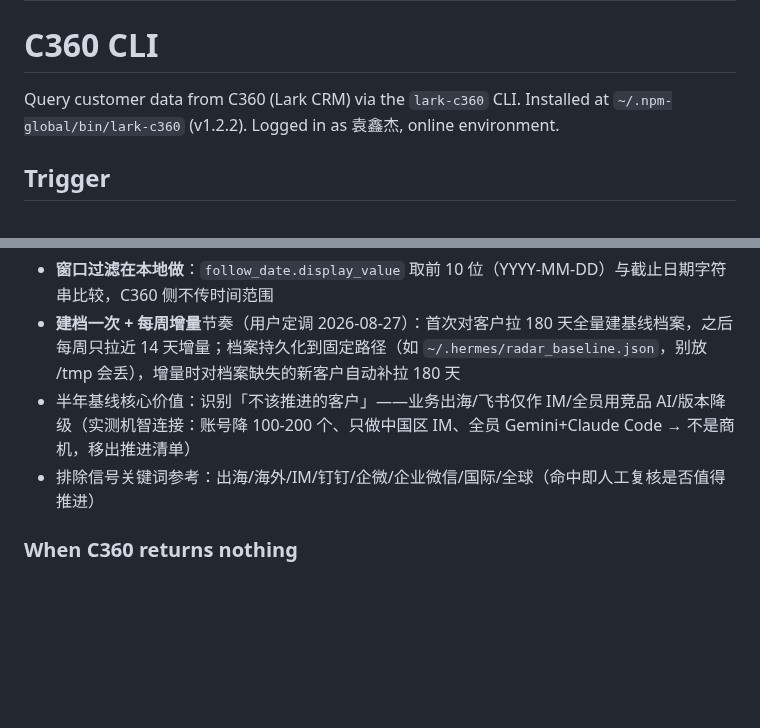
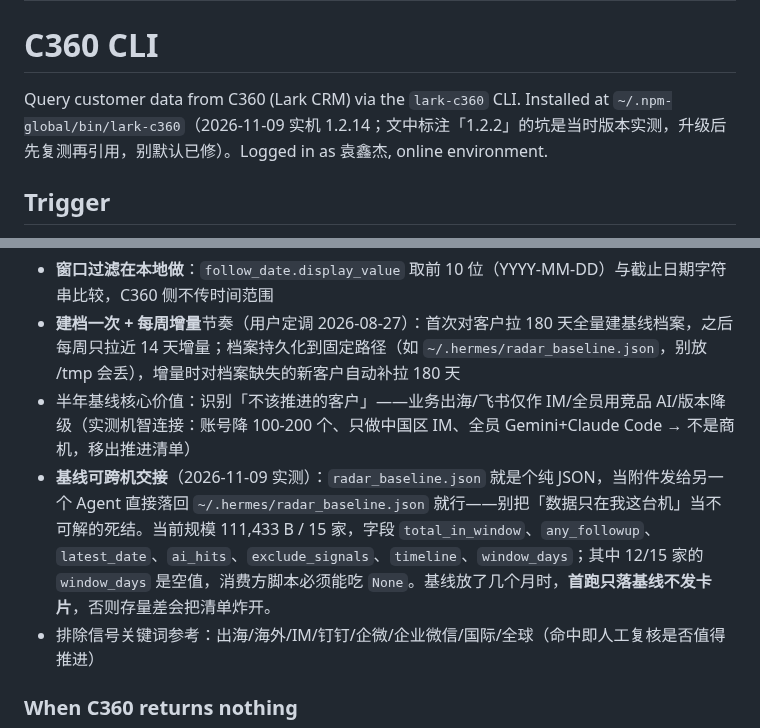
Before and after one commit to kitsiu1211-stack/hermes-skills, a Markdown page: c360-cli/SKILL.md, 2 parts joined by grey strips. GitHub-like rendering; blank space fills up the shorter version.

```diff
--- a/c360-cli/SKILL.md
+++ b/c360-cli/SKILL.md
@@ -6,7 +6,7 @@ category: productivity
 
 # C360 CLI
 
-Query customer data from C360 (Lark CRM) via the `lark-c360` CLI. Installed at `~/.npm-global/bin/lark-c360` (v1.2.2). Logged in as 袁鑫杰, online environment.
+Query customer data from C360 (Lark CRM) via the `lark-c360` CLI. Installed at `~/.npm-global/bin/lark-c360`（2026-11-09 实机 1.2.14；文中标注「1.2.2」的坑是当时版本实测，升级后先复测再引用，别默认已修）。Logged in as 袁鑫杰, online environment.
 
 ## Trigger
 
@@ -151,6 +151,7 @@ lark-c360 follow_up +recent --account-id <id> --field follow_date --field conten
 - **窗口过滤在本地做**：`follow_date.display_value` 取前 10 位（YYYY-MM-DD）与截止日期字符串比较，C360 侧不传时间范围
 - **建档一次 + 每周增量**节奏（用户定调 2026-08-27）：首次对客户拉 180 天全量建基线档案，之后每周只拉近 14 天增量；档案持久化到固定路径（如 `~/.hermes/radar_baseline.json`，别放 /tmp 会丢），增量时对档案缺失的新客户自动补拉 180 天
 - 半年基线核心价值：识别「不该推进的客户」——业务出海/飞书仅作 IM/全员用竞品 AI/版本降级（实测机智连接：账号降 100-200 个、只做中国区 IM、全员 Gemini+Claude Code → 不是商机，移出推进清单）
+- **基线可跨机交接**（2026-11-09 实测）：`radar_baseline.json` 就是个纯 JSON，当附件发给另一个 Agent 直接落回 `~/.hermes/radar_baseline.json` 就行——别把「数据只在我这台机」当不可解的死结。当前规模 111,433 B / 15 家，字段 `total_in_window`、`any_followup`、`latest_date`、`ai_hits`、`exclude_signals`、`timeline`、`window_days`；其中 12/15 家的 `window_days` 是空值，消费方脚本必须能吃 `None`。基线放了几个月时，**首跑只落基线不发卡片**，否则存量差会把清单炸开。
 - 排除信号关键词参考：出海/海外/IM/钉钉/企微/企业微信/国际/全球（命中即人工复核是否值得推进）
 
 ### When C360 returns nothing
```
Also changed, not shown: other parts of c360-cli/SKILL.md (+26 -0 lines).
